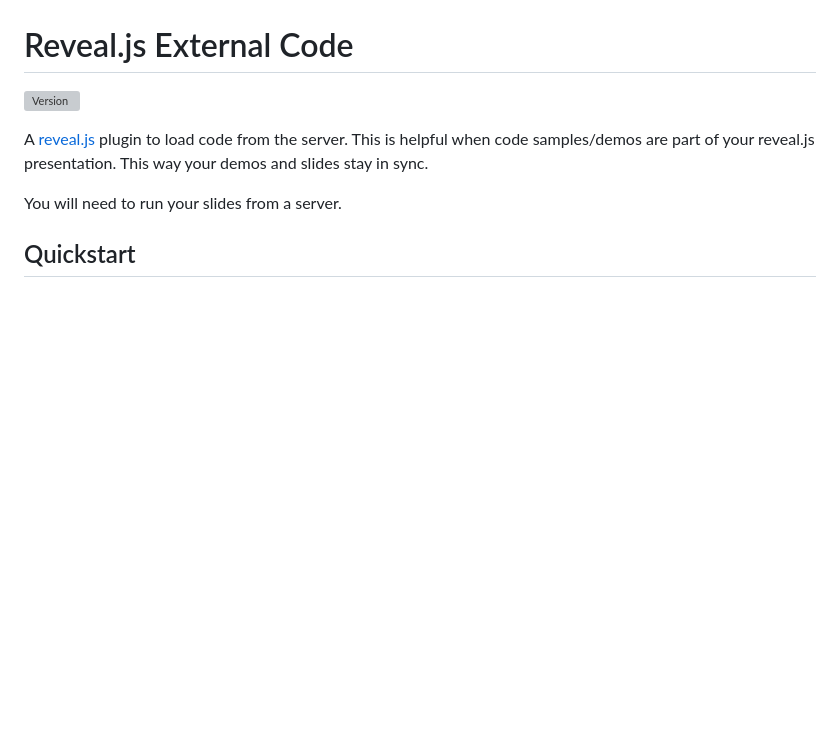
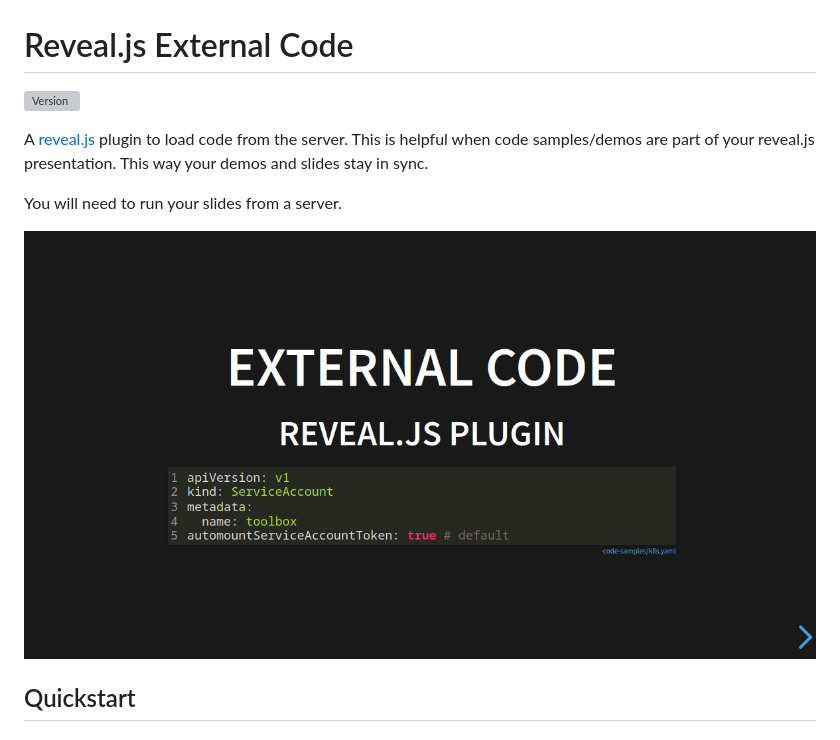
Before and after one commit to edc4it/reveal.js-external-code, a Markdown page: README.md, the part around the change. GitHub-like rendering; pictures changed too: demo/Screenshot_20240402_082325.png (added); blank space fills up the shorter version; grey boxes are pictures that could not be loaded.

Commit message:
chore: added screenshot to README

```diff
--- a/README.md
+++ b/README.md
@@ -8,6 +8,8 @@ of your reveal.js presentation.
 This way your demos and slides stay in sync.
 
 You will need to run your slides from a server.
+
+![](demo/Screenshot_20240402_082325.png)
 
 ## Quickstart
 
```
Also changed, not shown: 1 other file.
